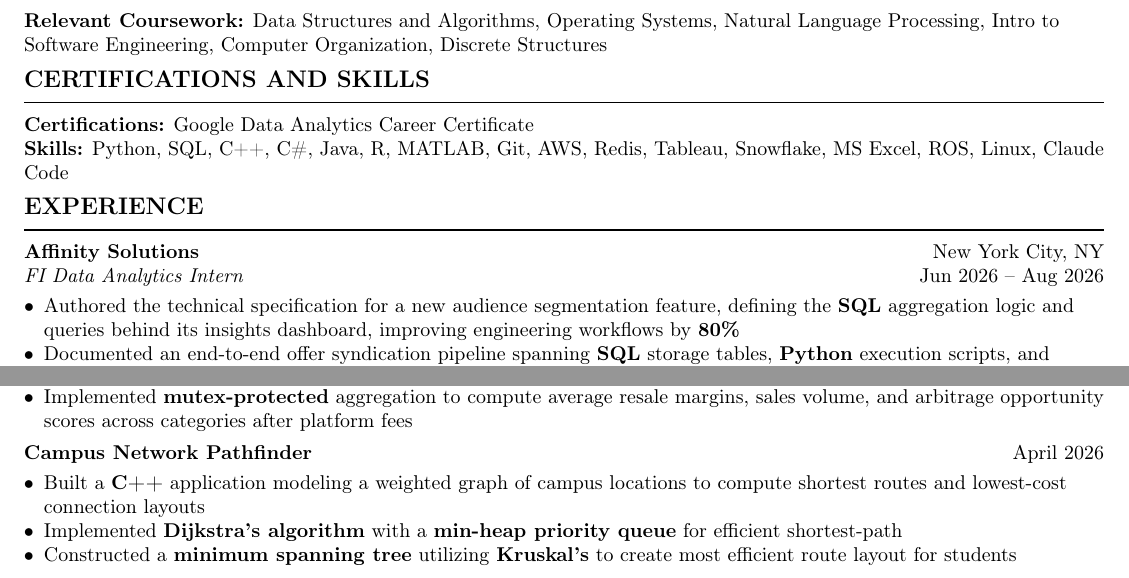
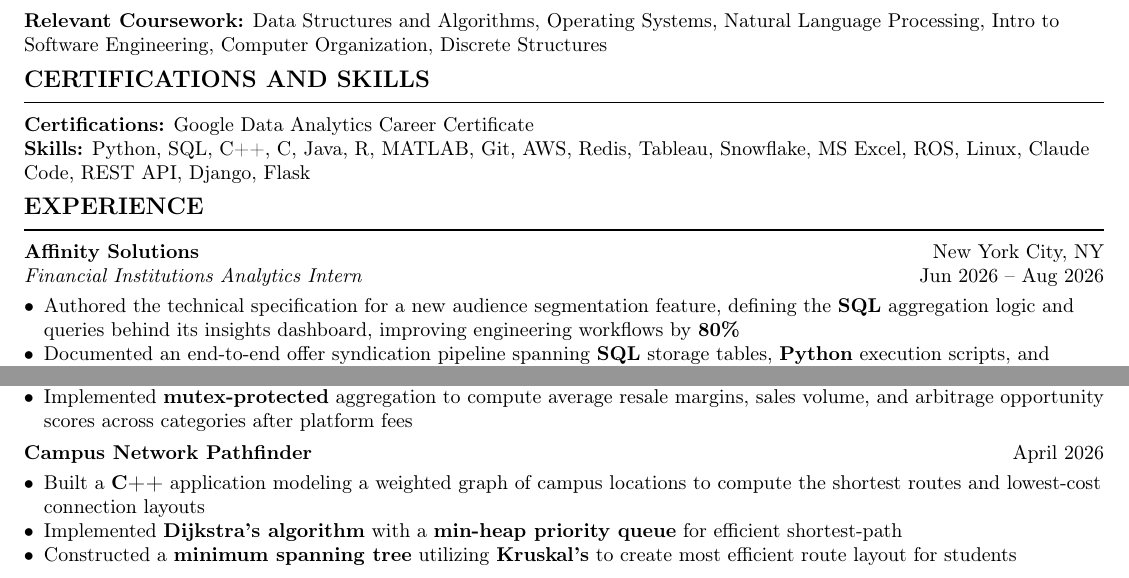
Before and after one commit to AshwinRG1/resumes, a LaTeX CV (resume.tex): two parts of the page, joined at a grey line, cut so that both start at the same text. Compiled offline with pdfLaTeX.

Commit message:
Update skills and experience details in resume

```diff
--- a/resume.tex
+++ b/resume.tex
@@ -63,12 +63,12 @@
 \section{Certifications and Skills}
 
 \textbf{Certifications:} Google Data Analytics Career Certificate \\
-\textbf{Skills:} Python, SQL, C++, C\#, Java, R, MATLAB, Git, AWS, Redis, Tableau, Snowflake, MS Excel, ROS, Linux, Claude Code
+\textbf{Skills:} Python, SQL, C++, C, Java, R, MATLAB, Git, AWS, Redis, Tableau, Snowflake, MS Excel, ROS, Linux, Claude Code, REST API, Django, Flask
 
 \section{Experience}
 
 \entry{Affinity Solutions}{New York City, NY}
-      {FI Data Analytics Intern}{Jun 2026 -- Aug 2026}
+      {Financial Institutions Analytics Intern}{Jun 2026 -- Aug 2026}
 \begin{bullets}
   \item Authored the technical specification for a new audience segmentation feature, defining the \textbf{SQL} aggregation logic and queries behind its insights dashboard, improving engineering workflows by \textbf{80\%}
   \item Documented an end-to-end offer syndication pipeline spanning \textbf{SQL} storage tables, \textbf{Python} execution scripts, and validation rules improving onboarding by \textbf{50\%}
@@ -107,7 +107,7 @@
 
 \project{Campus Network Pathfinder}{April 2026}
 \begin{bullets}
-  \item Built a \textbf{C++} application modeling a weighted graph of campus locations to compute shortest routes and lowest-cost connection layouts
+  \item Built a \textbf{C++} application modeling a weighted graph of campus locations to compute the shortest routes and lowest-cost connection layouts
   \item Implemented \textbf{Dijkstra's algorithm} with a \textbf{min-heap priority queue} for efficient shortest-path
   \item Constructed a \textbf{minimum spanning tree} utilizing \textbf{Kruskal's} to create most efficient route layout for students
 \end{bullets}
```
